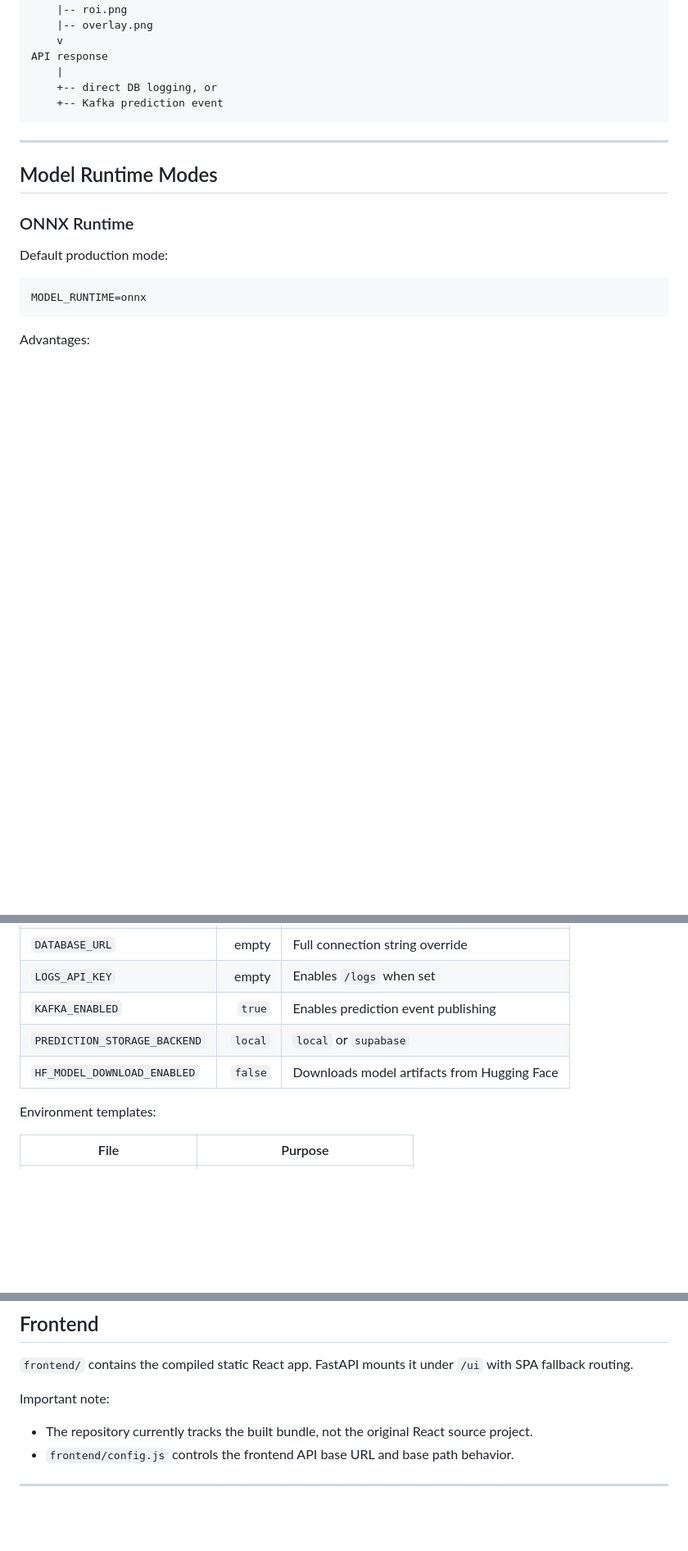
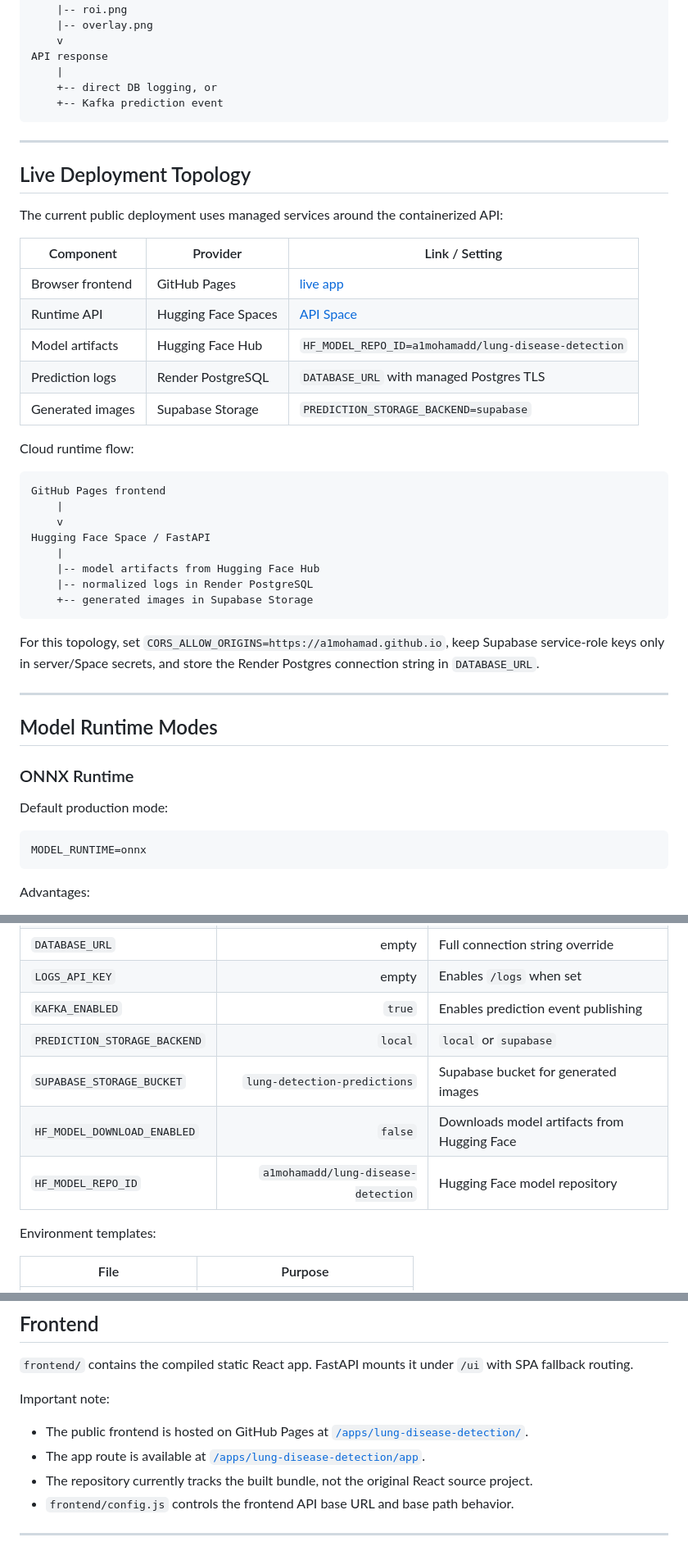
Before and after one commit to a1mohamad/lung-disease-detection-app, a Markdown page: deployment/README.md, 3 parts joined by grey strips. Shown at 82% size. GitHub-like rendering; blank space fills up the shorter version.

Commit message:
readme: add live deployment topology and service details to README.md

````diff
--- a/deployment/README.md
+++ b/deployment/README.md
@@ -109,6 +114,35 @@ API response
 
 ---
 
+## Live Deployment Topology
+
+The current public deployment uses managed services around the containerized API:
+
+| Component | Provider | Link / Setting |
+|---|---|---|
+| Browser frontend | GitHub Pages | [live app](https://a1mohamad.github.io/apps/lung-disease-detection/app) |
+| Runtime API | Hugging Face Spaces | [API Space](https://huggingface.co/spaces/a1mohamadd/lung-disease-detection-api) |
+| Model artifacts | Hugging Face Hub | `HF_MODEL_REPO_ID=a1mohamadd/lung-disease-detection` |
+| Prediction logs | Render PostgreSQL | `DATABASE_URL` with managed Postgres TLS |
+| Generated images | Supabase Storage | `PREDICTION_STORAGE_BACKEND=supabase` |
+
+Cloud runtime flow:
+
+```text
+GitHub Pages frontend
+    |
+    v
+Hugging Face Space / FastAPI
+    |
+    |-- model artifacts from Hugging Face Hub
+    |-- normalized logs in Render PostgreSQL
+    +-- generated images in Supabase Storage
+```
+
+For this topology, set `CORS_ALLOW_ORIGINS=https://a1mohamad.github.io`, keep Supabase service-role keys only in server/Space secrets, and store the Render Postgres connection string in `DATABASE_URL`.
+
+---
+
 ## Model Runtime Modes
 
 ### ONNX Runtime
@@ -170,7 +204,9 @@ Core configuration lives in `app/configs/config.py`.
 | `LOGS_API_KEY` | empty | Enables `/logs` when set |
 | `KAFKA_ENABLED` | `true` | Enables prediction event publishing |
 | `PREDICTION_STORAGE_BACKEND` | `local` | `local` or `supabase` |
+| `SUPABASE_STORAGE_BUCKET` | `lung-detection-predictions` | Supabase bucket for generated images |
 | `HF_MODEL_DOWNLOAD_ENABLED` | `false` | Downloads model artifacts from Hugging Face |
+| `HF_MODEL_REPO_ID` | `a1mohamadd/lung-disease-detection` | Hugging Face model repository |
 
 Environment templates:
 
@@ -283,6 +319,8 @@ Supported storage backends:
 
 Important note:
 
+- The public frontend is hosted on GitHub Pages at [`/apps/lung-disease-detection/`](https://a1mohamad.github.io/apps/lung-disease-detection/).
+- The app route is available at [`/apps/lung-disease-detection/app`](https://a1mohamad.github.io/apps/lung-disease-detection/app).
 - The repository currently tracks the built bundle, not the original React source project.
 - `frontend/config.js` controls the frontend API base URL and base path behavior.
 
````
Also changed, not shown: other parts of deployment/README.md (+5 -0 lines).
